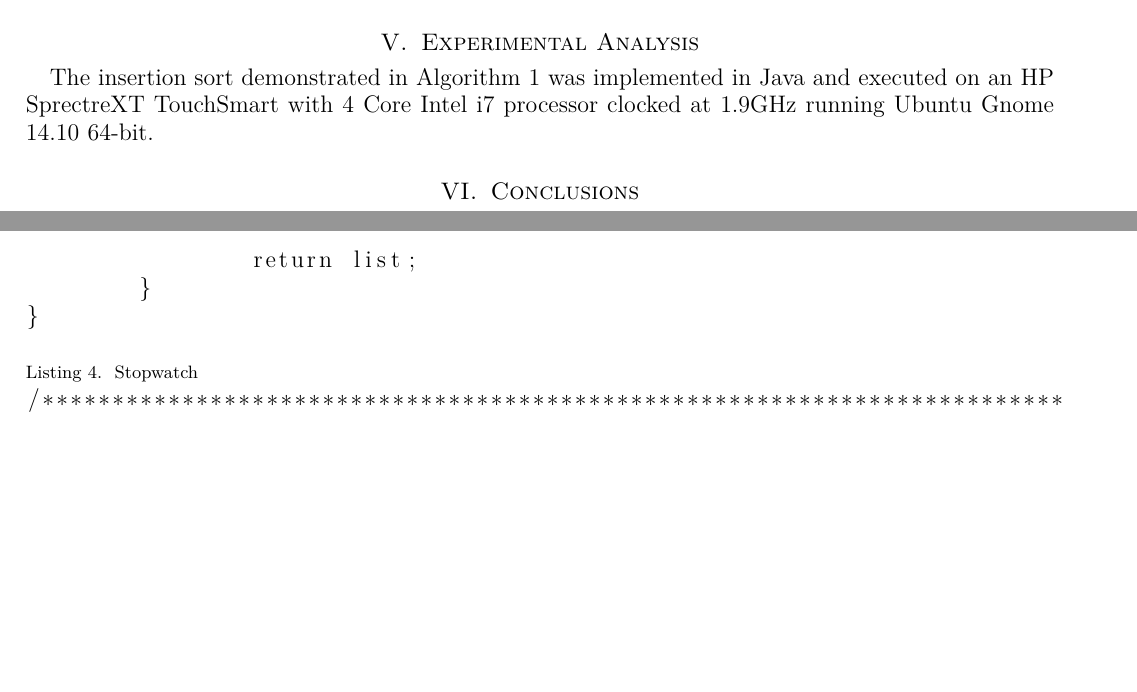
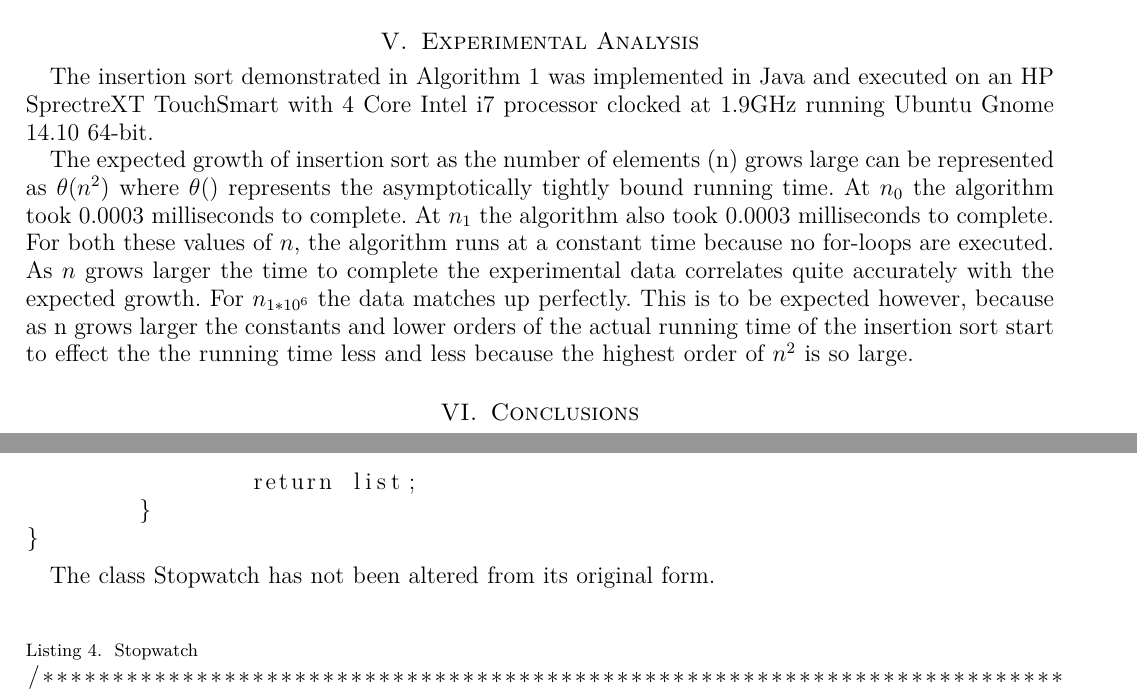
Before and after one commit to sotch-pr35mac/CS215, a LaTeX paper (Programming Project A/Insertion Sort Analysis in Java.tex): two parts of pages 3 and 10 of 13, joined at a grey line, cut so that both start at the same text, the shorter picture padded with empty space. Compiled offline with pdfLaTeX.

Commit message:
added content to paper

```diff
--- a/Programming Project A/Insertion Sort Analysis in Java.tex
+++ b/Programming Project A/Insertion Sort Analysis in Java.tex
@@ -247,6 +250,7 @@ One major issue encountered during the development of this insertion sort was th
 \label{fig:insertionsorttimeanalysis}
 \end{figure}
 
+The expected growth of insertion sort as the number of elements (n) grows large can be represented as $ \theta(n^2) $ where $ \theta() $ represents the asymptotically tightly bound running time. At $n_0$ the algorithm took 0.0003 milliseconds to complete. At $n_1$ the algorithm also took 0.0003 milliseconds to complete. For both these values of $n$, the algorithm runs at a constant time because no for-loops are executed. As $n$ grows larger the time to complete the experimental data correlates quite accurately with the expected growth. For $n_{1*10^6} $ the data matches up perfectly. This is to be expected however, because as n grows larger the constants and lower orders of the actual running time of the insertion sort start to effect the the running time less and less because the highest order of $n^2$ is so large.
 %% END EXPERIMENTAL ANALYSIS
 
 %% BEGIN CONCLUSION
@@ -277,6 +281,9 @@ breaklines=true,
 label={DummyData.java},
 breaklines=true,
 ]{Code/DummyData.java}
+
+The class Stopwatch has not been altered from its original form.
+\newline
 \lstinputlisting[caption=Stopwatch,
 label={Stopwatch.java}
 breaklines=true,
```
Also changed, not shown: Programming Project A/Insertion Sort Analysis in Java.pdf, Programming Project A/insertion_sort_time_analysis.pdf, Programming Project A/Insertion Sort Analysis in Java.tex (5 more changed lines), 2 other files.
